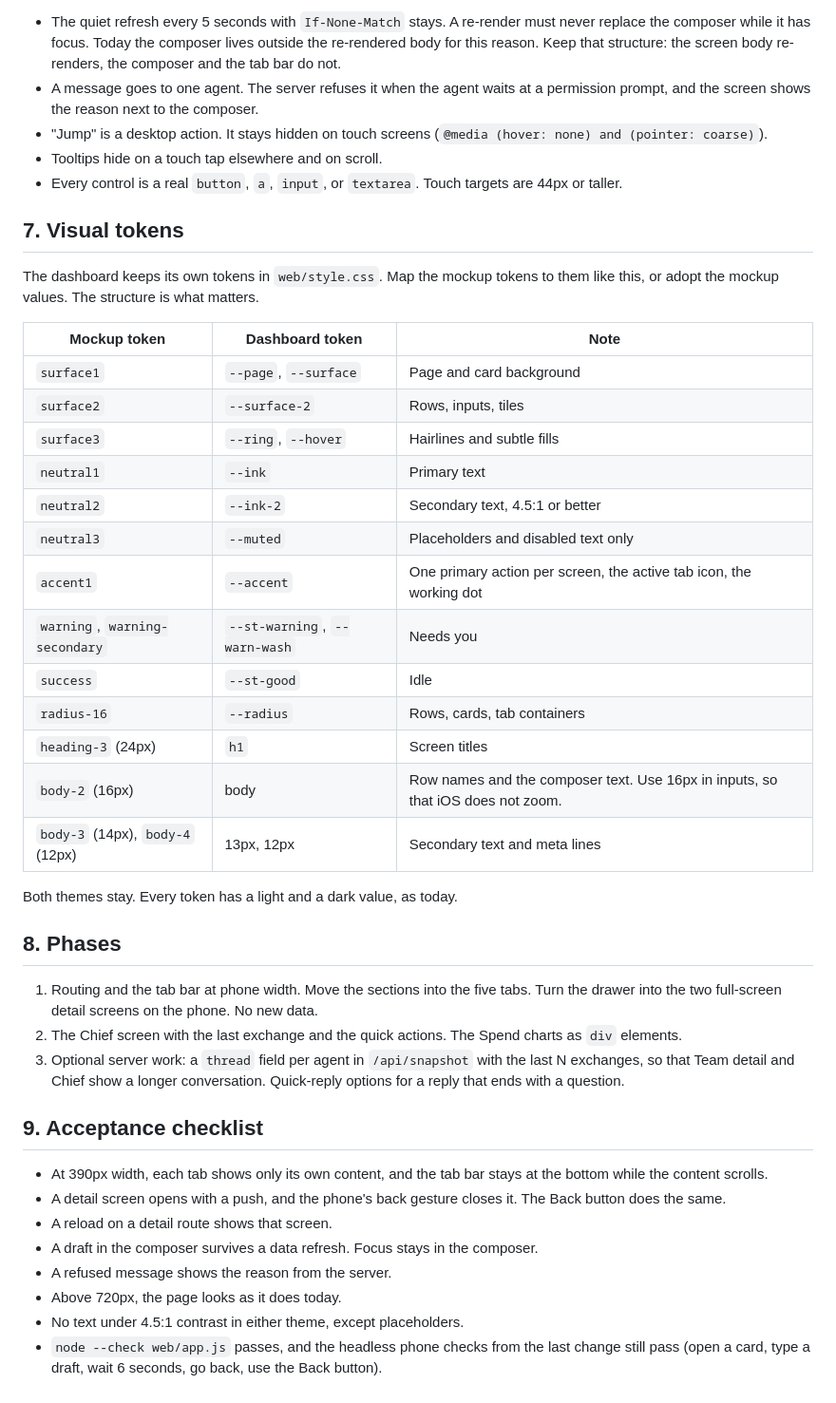
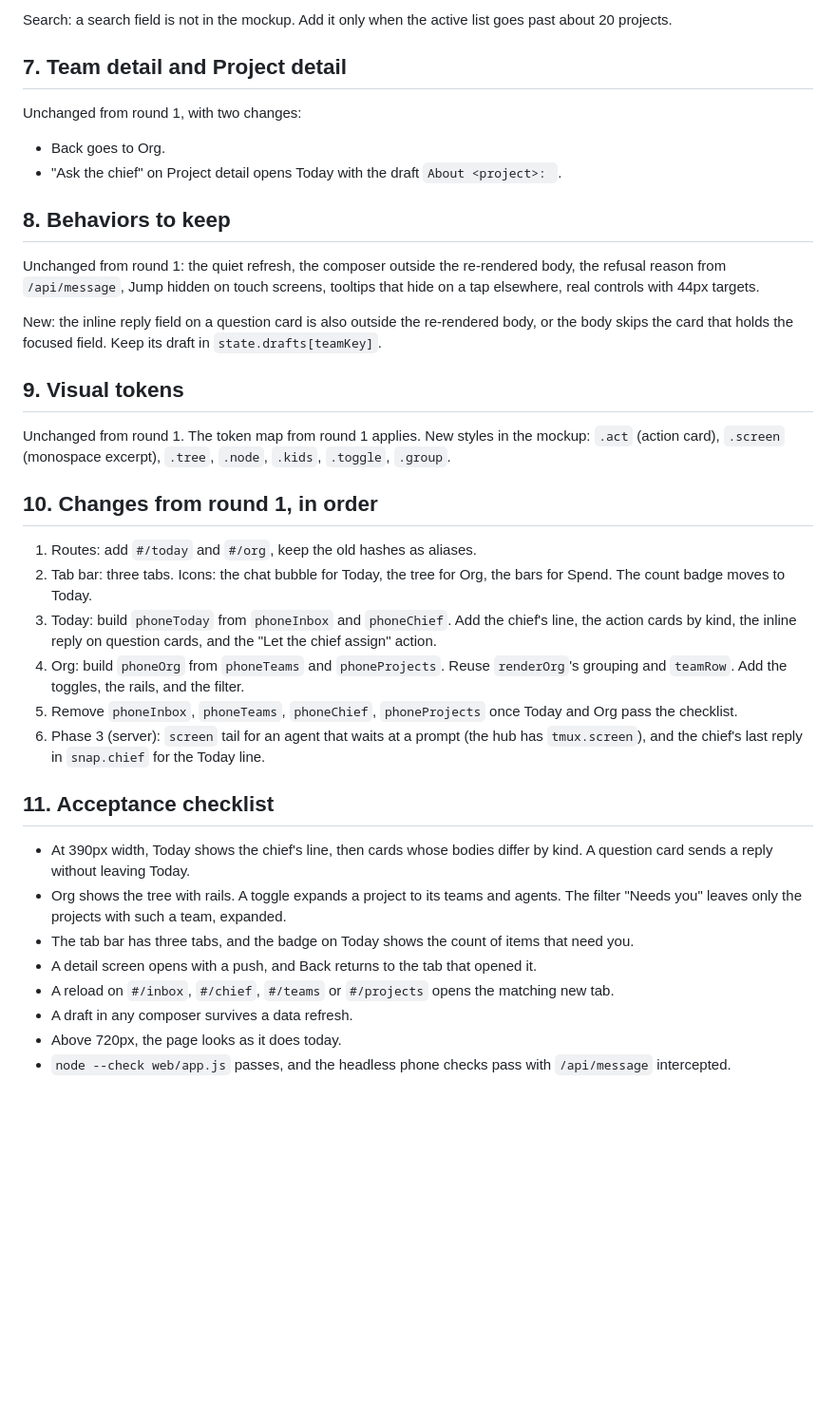
Before and after one commit to wanxinwanxin/chief-ai-staff, a Markdown page: docs/mobile-redesign.md, the part around one of its changes. Shown at 95% size. GitHub-like rendering; blank space fills up the shorter version.

```diff
--- a/docs/mobile-redesign.md
+++ b/docs/mobile-redesign.md
@@ -124,45 +88,39 @@ Each phone screen has the same frame:
 
-- The quiet refresh every 5 seconds with `If-None-Match` stays. A re-render must never replace the composer while it has focus. Today the composer lives outside the re-rendered body for this reason. Keep that structure: the screen body re-renders, the composer and the tab bar do not.
-- A message goes to one agent. The server refuses it when the agent waits at a permission prompt, and the screen shows the reason next to the composer.
-- "Jump" is a desktop action. It stays hidden on touch screens (`@media (hover: none) and (pointer: coarse)`).
-- Tooltips hide on a touch tap elsewhere and on scroll.
-- Every control is a real `button`, `a`, `input`, or `textarea`. Touch targets are 44px or taller.
+Search: a search field is not in the mockup. Add it only when the active list goes past about 20 projects.
 
-## 7. Visual tokens
+## 7. Team detail and Project detail
 
-The dashboard keeps its own tokens in `web/style.css`. Map the mockup tokens to them like this, or adopt the mockup values. The structure is what matters.
+Unchanged from round 1, with two changes:
 
-| Mockup token | Dashboard token | Note |
-|---|---|---|
-| `surface1` | `--page`, `--surface` | Page and card background |
-| `surface2` | `--surface-2` | Rows, inputs, tiles |
-| `surface3` | `--ring`, `--hover` | Hairlines and subtle fills |
-| `neutral1` | `--ink` | Primary text |
-| `neutral2` | `--ink-2` | Secondary text, 4.5:1 or better |
-| `neutral3` | `--muted` | Placeholders and disabled text only |
-| `accent1` | `--accent` | One primary action per screen, the active tab icon, the working dot |
-| `warning`, `warning-secondary` | `--st-warning`, `--warn-wash` | Needs you |
-| `success` | `--st-good` | Idle |
-| `radius-16` | `--radius` | Rows, cards, tab containers |
-| `heading-3` (24px) | `h1` | Screen titles |
-| `body-2` (16px) | body | Row names and the composer text. Use 16px in inputs, so that iOS does not zoom. |
-| `body-3` (14px), `body-4` (12px) | 13px, 12px | Secondary text and meta lines |
+- Back goes to Org.
+- "Ask the chief" on Project detail opens Today with the draft `About <project>: `.
 
-Both themes stay. Every token has a light and a dark value, as today.
+## 8. Behaviors to keep
 
-## 8. Phases
+Unchanged from round 1: the quiet refresh, the composer outside the re-rendered body, the refusal reason from `/api/message`, Jump hidden on touch screens, tooltips that hide on a tap elsewhere, real controls with 44px targets.
 
-1. Routing and the tab bar at phone width. Move the sections into the five tabs. Turn the drawer into the two full-screen detail screens on the phone. No new data.
-2. The Chief screen with the last exchange and the quick actions. The Spend charts as `div` elements.
-3. Optional server work: a `thread` field per agent in `/api/snapshot` with the last N exchanges, so that Team detail and Chief show a longer conversation. Quick-reply options for a reply that ends with a question.
+New: the inline reply field on a question card is also outside the re-rendered body, or the body skips the card that holds the focused field. Keep its draft in `state.drafts[teamKey]`.
 
-## 9. Acceptance checklist
+## 9. Visual tokens
 
-- At 390px width, each tab shows only its own content, and the tab bar stays at the bottom while the content scrolls.
-- A detail screen opens with a push, and the phone's back gesture closes it. The Back button does the same.
-- A reload on a detail route shows that screen.
-- A draft in the composer survives a data refresh. Focus stays in the composer.
-- A refused message shows the reason from the server.
+Unchanged from round 1. The token map from round 1 applies. New styles in the mockup: `.act` (action card), `.screen` (monospace excerpt), `.tree`, `.node`, `.kids`, `.toggle`, `.group`.
+
+## 10. Changes from round 1, in order
+
+1. Routes: add `#/today` and `#/org`, keep the old hashes as aliases.
+2. Tab bar: three tabs. Icons: the chat bubble for Today, the tree for Org, the bars for Spend. The count badge moves to Today.
+3. Today: build `phoneToday` from `phoneInbox` and `phoneChief`. Add the chief's line, the action cards by kind, the inline reply on question cards, and the "Let the chief assign" action.
+4. Org: build `phoneOrg` from `phoneTeams` and `phoneProjects`. Reuse `renderOrg`'s grouping and `teamRow`. Add the toggles, the rails, and the filter.
+5. Remove `phoneInbox`, `phoneTeams`, `phoneChief`, `phoneProjects` once Today and Org pass the checklist.
+6. Phase 3 (server): `screen` tail for an agent that waits at a prompt (the hub has `tmux.screen`), and the chief's last reply in `snap.chief` for the Today line.
+
+## 11. Acceptance checklist
+
+- At 390px width, Today shows the chief's line, then cards whose bodies differ by kind. A question card sends a reply without leaving Today.
+- Org shows the tree with rails. A toggle expands a project to its teams and agents. The filter "Needs you" leaves only the projects with such a team, expanded.
+- The tab bar has three tabs, and the badge on Today shows the count of items that need you.
+- A detail screen opens with a push, and Back returns to the tab that opened it.
+- A reload on `#/inbox`, `#/chief`, `#/teams` or `#/projects` opens the matching new tab.
+- A draft in any composer survives a data refresh.
 - Above 720px, the page looks as it does today.
-- No text under 4.5:1 contrast in either theme, except placeholders.
-- `node --check web/app.js` passes, and the headless phone checks from the last change still pass (open a card, type a draft, wait 6 seconds, go back, use the Back button).
+- `node --check web/app.js` passes, and the headless phone checks pass with `/api/message` intercepted.
```
Also changed, not shown: other parts of docs/mobile-redesign.md (+50 -86 lines).
